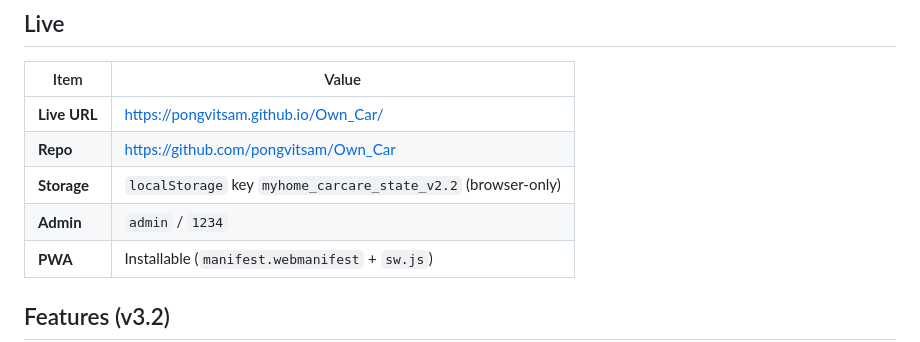
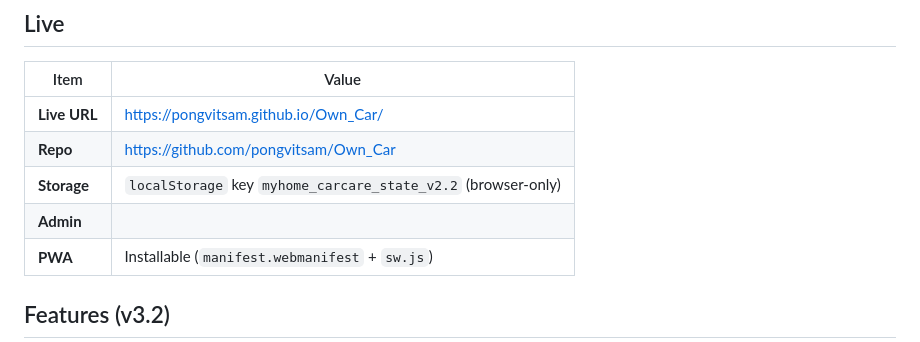
Before and after one commit to pongvitsam/Own_Car, a Markdown page: README.md, the part around the change. Drawn GitHub-style.

```diff
--- a/README.md
+++ b/README.md
@@ -9,7 +9,7 @@ Family vehicle maintenance and Fuelio-style fuel logging — **static PWA on Git
 | **Live URL** | https://pongvitsam.github.io/Own_Car/ |
 | **Repo** | https://github.com/pongvitsam/Own_Car |
 | **Storage** | `localStorage` key `myhome_carcare_state_v2.2` (browser-only) |
-| **Admin** | `admin` / `1234` |
+| **Admin**
 | **PWA** | Installable (`manifest.webmanifest` + `sw.js`) |
 
 ## Features (v3.2)
```
